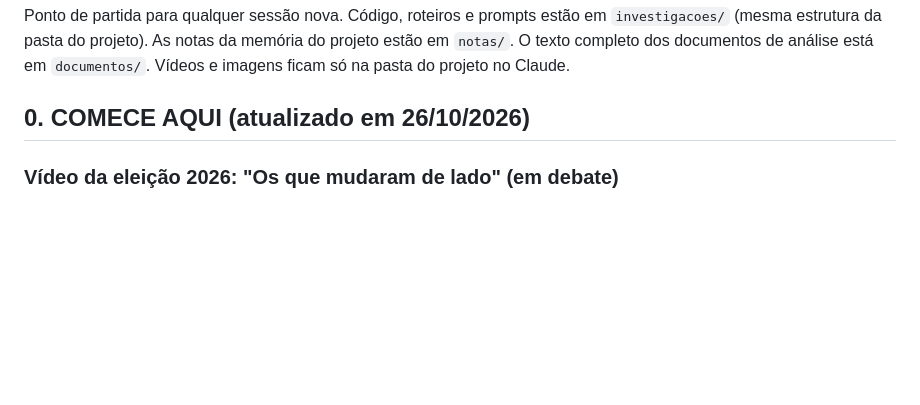
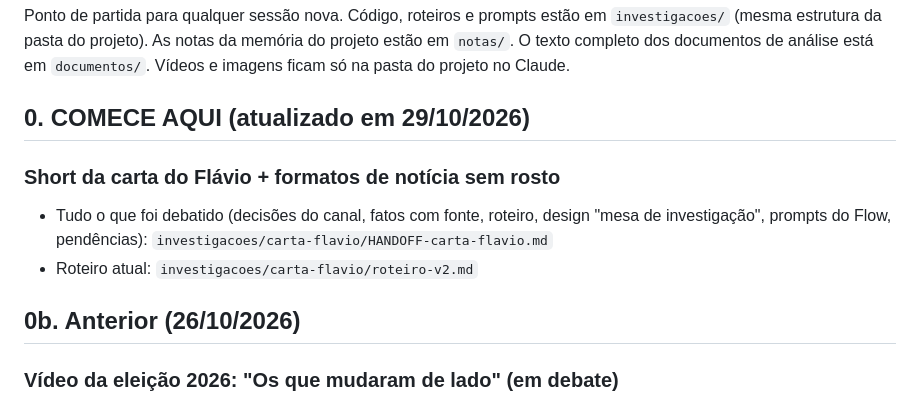
Before and after one commit to gameslurt-beep/Investiga-ao, a Markdown page: README.md, the part around the change. GitHub-like rendering; blank space fills up the shorter version.

```diff
--- a/README.md
+++ b/README.md
@@ -2,7 +2,12 @@
 
 Ponto de partida para qualquer sessão nova. Código, roteiros e prompts estão em `investigacoes/` (mesma estrutura da pasta do projeto). As notas da memória do projeto estão em `notas/`. O texto completo dos documentos de análise está em `documentos/`. Vídeos e imagens ficam só na pasta do projeto no Claude.
 
-## 0. COMECE AQUI (atualizado em 26/10/2026)
+## 0. COMECE AQUI (atualizado em 29/10/2026)
+### Short da carta do Flávio + formatos de notícia sem rosto
+- Tudo o que foi debatido (decisões do canal, fatos com fonte, roteiro, design "mesa de investigação", prompts do Flow, pendências): `investigacoes/carta-flavio/HANDOFF-carta-flavio.md`
+- Roteiro atual: `investigacoes/carta-flavio/roteiro-v2.md`
+
+## 0b. Anterior (26/10/2026)
 ### Vídeo da eleição 2026: "Os que mudaram de lado" (em debate)
 - Tudo o que foi debatido (ideia escolhida, estrutura de 8 partes, "mapa de vento", regras de neutralidade, dados necessários, ideias de reserva): `investigacoes/eleicao-2026/DEBATE-ideia.md`
 - Nota da memória: `notas/video-eleicao-2026.md`
```
Also changed, not shown: investigacoes/carta-flavio/HANDOFF-carta-flavio.md (added, +54 -0 lines), investigacoes/carta-flavio/roteiro-v2.md (added, +31 -0 lines).
